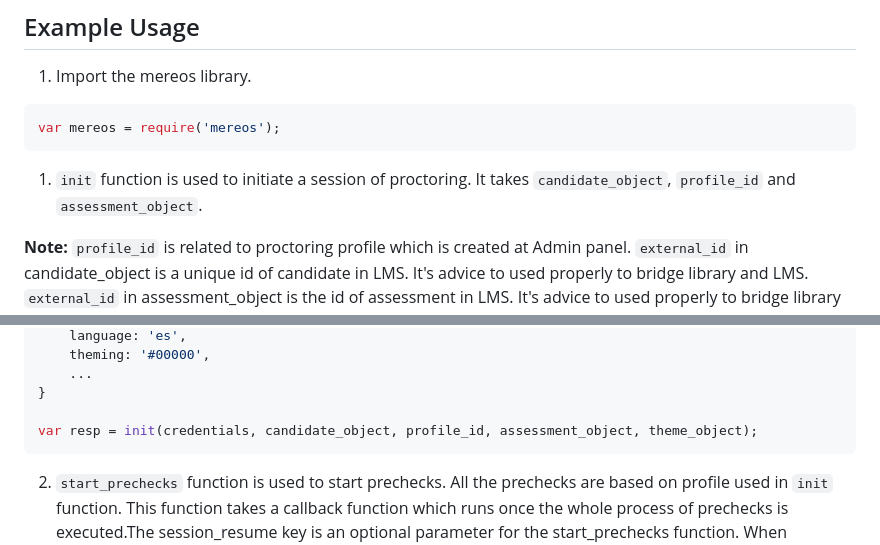
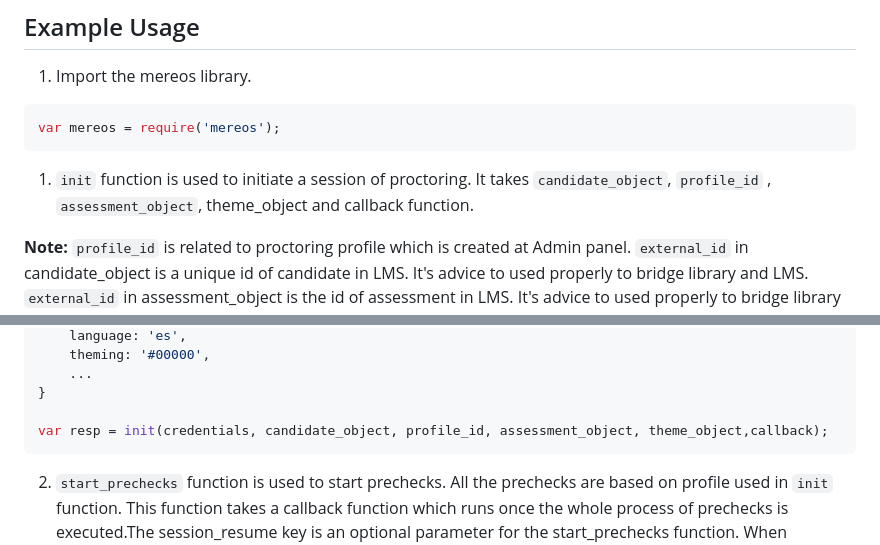
Before and after one commit to Drone9/mereos, a Markdown page: README.md, 2 parts joined by grey strips. Rendered like a GitHub page.

````diff
--- a/README.md
+++ b/README.md
@@ -16,7 +16,7 @@ The `mereos` package contains only the functionality necessary to conduct an onl
 var mereos = require('mereos');
 ```
 
-1. `init` function is used to initiate a session of proctoring. It takes `candidate_object`, `profile_id` and `assessment_object`.
+1. `init` function is used to initiate a session of proctoring. It takes `candidate_object`, `profile_id` , `assessment_object`, theme_object and callback function.
 
 **Note:**
 `profile_id` is related to proctoring profile which is created at Admin panel.
@@ -52,7 +52,7 @@ var theme_object ={
     ...
 }
 
-var resp = init(credentials, candidate_object, profile_id, assessment_object, theme_object);
+var resp = init(credentials, candidate_object, profile_id, assessment_object, theme_object,callback);
 ```
 
 2. `start_prechecks` function is used to start prechecks. All the prechecks are based on profile used in `init` function. This function takes a callback function which runs once the whole process of prechecks is executed.The session_resume key is an optional parameter for the start_prechecks function. When provided, it ensures that prechecks resume from the step where they were last left off in case of a page reload or any interruption. If this key is not passed, the prechecks process will start from the beginning. This feature helps maintain the continuity of the precheck process, providing a seamless experience for the user.
````
